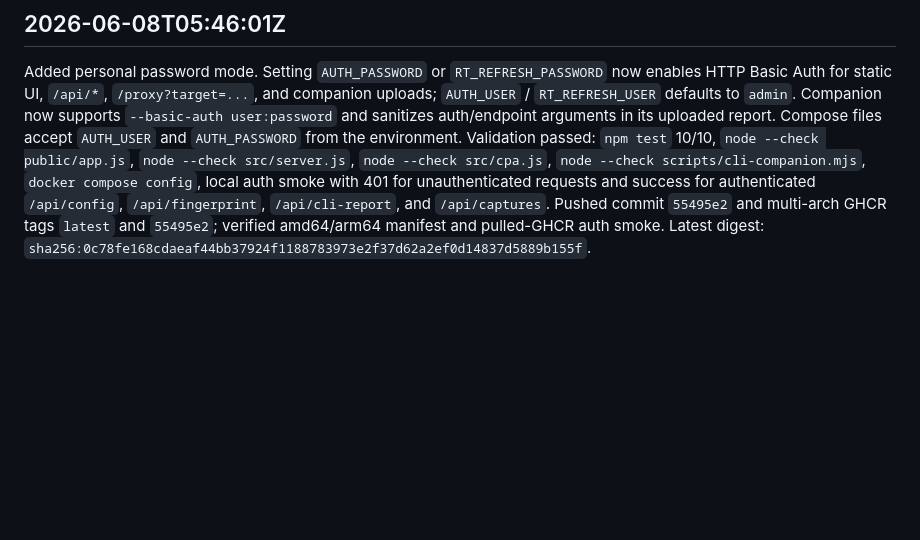
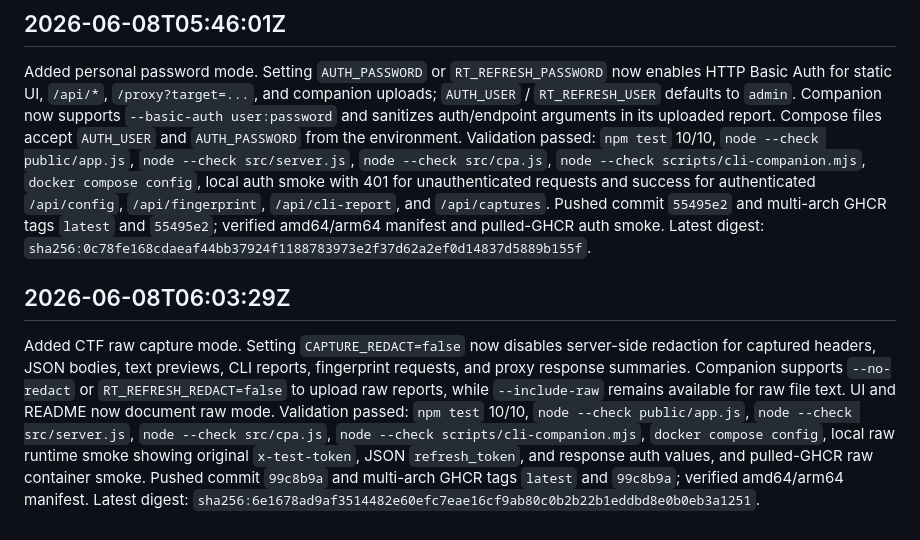
Before and after one commit to zhizhishu/rt-refresh, a Markdown page: LOG.md, the part around the change. GitHub-like rendering; blank space fills up the shorter version.

```diff
--- a/LOG.md
+++ b/LOG.md
@@ -64,3 +64,7 @@ Implemented all three requested CLI diagnostics. `/api/fingerprint` requests are
 ## 2026-06-08T05:46:01Z
 
 Added personal password mode. Setting `AUTH_PASSWORD` or `RT_REFRESH_PASSWORD` now enables HTTP Basic Auth for static UI, `/api/*`, `/proxy?target=...`, and companion uploads; `AUTH_USER` / `RT_REFRESH_USER` defaults to `admin`. Companion now supports `--basic-auth user:password` and sanitizes auth/endpoint arguments in its uploaded report. Compose files accept `AUTH_USER` and `AUTH_PASSWORD` from the environment. Validation passed: `npm test` 10/10, `node --check public/app.js`, `node --check src/server.js`, `node --check src/cpa.js`, `node --check scripts/cli-companion.mjs`, `docker compose config`, local auth smoke with 401 for unauthenticated requests and success for authenticated `/api/config`, `/api/fingerprint`, `/api/cli-report`, and `/api/captures`. Pushed commit `55495e2` and multi-arch GHCR tags `latest` and `55495e2`; verified amd64/arm64 manifest and pulled-GHCR auth smoke. Latest digest: `sha256:0c78fe168cdaeaf44bb37924f1188783973e2f37d62a2ef0d14837d5889b155f`.
+
+## 2026-06-08T06:03:29Z
+
+Added CTF raw capture mode. Setting `CAPTURE_REDACT=false` now disables server-side redaction for captured headers, JSON bodies, text previews, CLI reports, fingerprint requests, and proxy response summaries. Companion supports `--no-redact` or `RT_REFRESH_REDACT=false` to upload raw reports, while `--include-raw` remains available for raw file text. UI and README now document raw mode. Validation passed: `npm test` 10/10, `node --check public/app.js`, `node --check src/server.js`, `node --check src/cpa.js`, `node --check scripts/cli-companion.mjs`, `docker compose config`, local raw runtime smoke showing original `x-test-token`, JSON `refresh_token`, and response auth values, and pulled-GHCR raw container smoke. Pushed commit `99c8b9a` and multi-arch GHCR tags `latest` and `99c8b9a`; verified amd64/arm64 manifest. Latest digest: `sha256:6e1678ad9af3514482e60efc7eae16cf9ab80c0b2b22b1eddbd8e0b0eb3a1251`.
```
Also changed, not shown: README.md (+1 -1 lines), TASK.md (+6 -3 lines).
